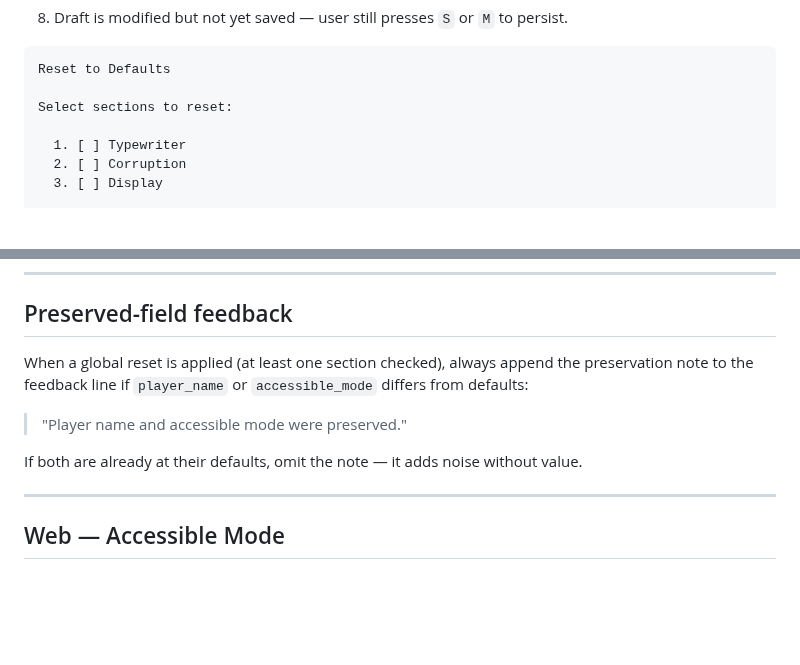
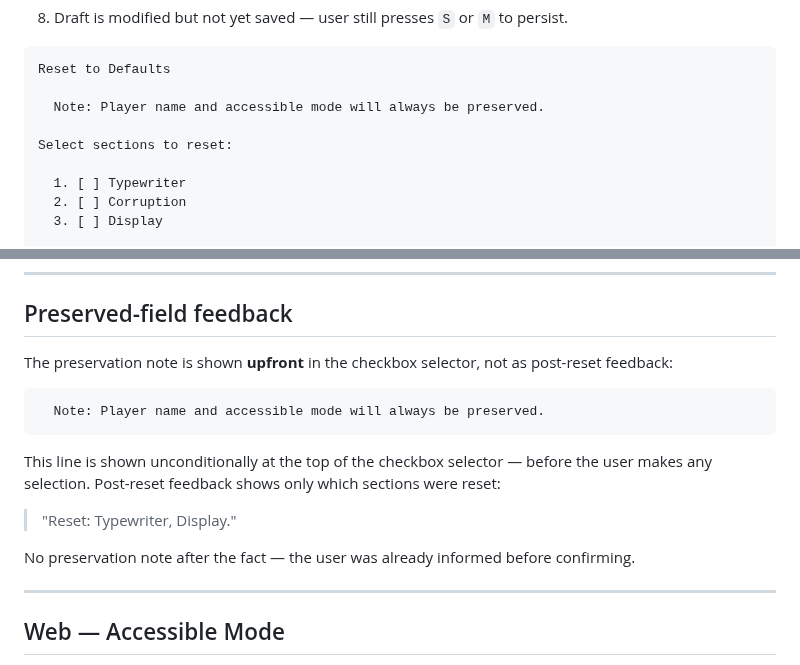
Before and after one commit to julianhernandezdev/ChoicesMatter, a Markdown page: specs/2026-07-04-default-settings-design.md, 2 parts joined by grey strips. GitHub-like rendering; blank space fills up the shorter version.

Commit message:
docs: show preservation note before reset confirmation, not after
Co-Authored-By: Claude Sonnet 4.6 <noreply@anthropic.com>
Claude-Session: https://claude.ai/code/session_018nFftgKFcKXk2aKqGod8kh

````diff
--- a/specs/2026-07-04-default-settings-design.md
+++ b/specs/2026-07-04-default-settings-design.md
@@ -155,6 +155,8 @@ Reset: Typewriter, Display. Player name and accessible mode were preserved.
 ```
 Reset to Defaults
 
+  Note: Player name and accessible mode will always be preserved.
+
 Select sections to reset:
 
   1. [ ] Typewriter
@@ -178,11 +180,17 @@ Select sections to reset:
 
 ## Preserved-field feedback
 
-When a global reset is applied (at least one section checked), always append the preservation note to the feedback line if `player_name` or `accessible_mode` differs from defaults:
+The preservation note is shown **upfront** in the checkbox selector, not as post-reset feedback:
 
-> "Player name and accessible mode were preserved."
+```
+  Note: Player name and accessible mode will always be preserved.
+```
 
-If both are already at their defaults, omit the note — it adds noise without value.
+This line is shown unconditionally at the top of the checkbox selector — before the user makes any selection. Post-reset feedback shows only which sections were reset:
+
+> "Reset: Typewriter, Display."
+
+No preservation note after the fact — the user was already informed before confirming.
 
 ---
 
````
